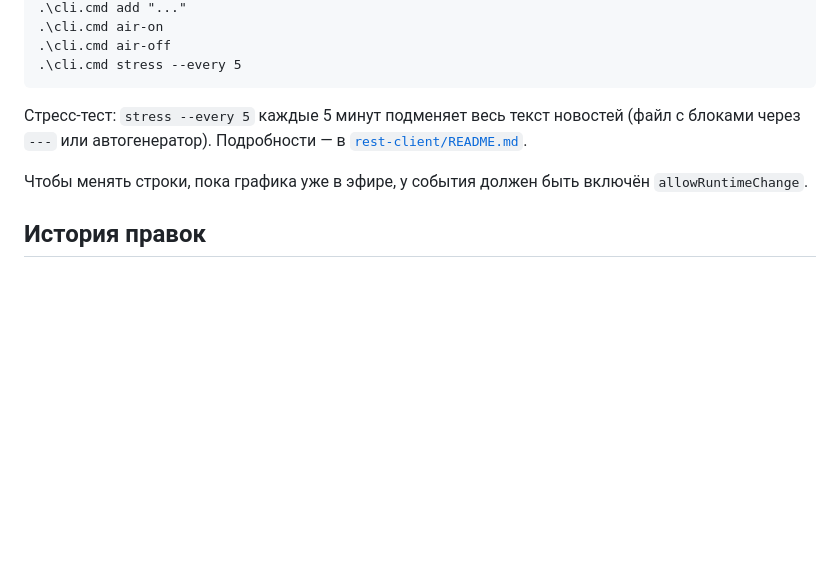
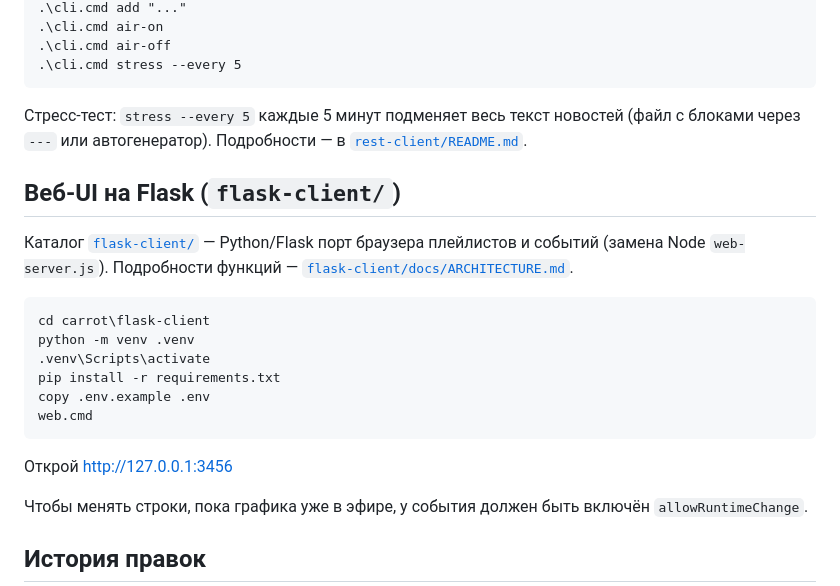
Before and after one commit to Megazanuda/Test-cursor, a Markdown page: carrot/README.md, the part around the change. GitHub-like rendering; blank space fills up the shorter version.

Commit message:
Document Flask web client entry point in carrot README
Co-authored-by: Megazanuda <Megazanuda@users.noreply.github.com>

````diff
--- a/carrot/README.md
+++ b/carrot/README.md
@@ -352,6 +352,23 @@ copy .env.example .env
 (файл с блоками через `---` или автогенератор). Подробности — в
 [`rest-client/README.md`](./rest-client/README.md).
 
+## Веб-UI на Flask (`flask-client/`)
+
+Каталог [`flask-client/`](./flask-client) — Python/Flask порт браузера плейлистов
+и событий (замена Node `web-server.js`). Подробности функций —
+[`flask-client/docs/ARCHITECTURE.md`](./flask-client/docs/ARCHITECTURE.md).
+
+```bat
+cd carrot\flask-client
+python -m venv .venv
+.venv\Scripts\activate
+pip install -r requirements.txt
+copy .env.example .env
+web.cmd
+```
+
+Открой http://127.0.0.1:3456
+
 Чтобы менять строки, пока графика уже в эфире, у события должен быть включён
 `allowRuntimeChange`.
 
````
